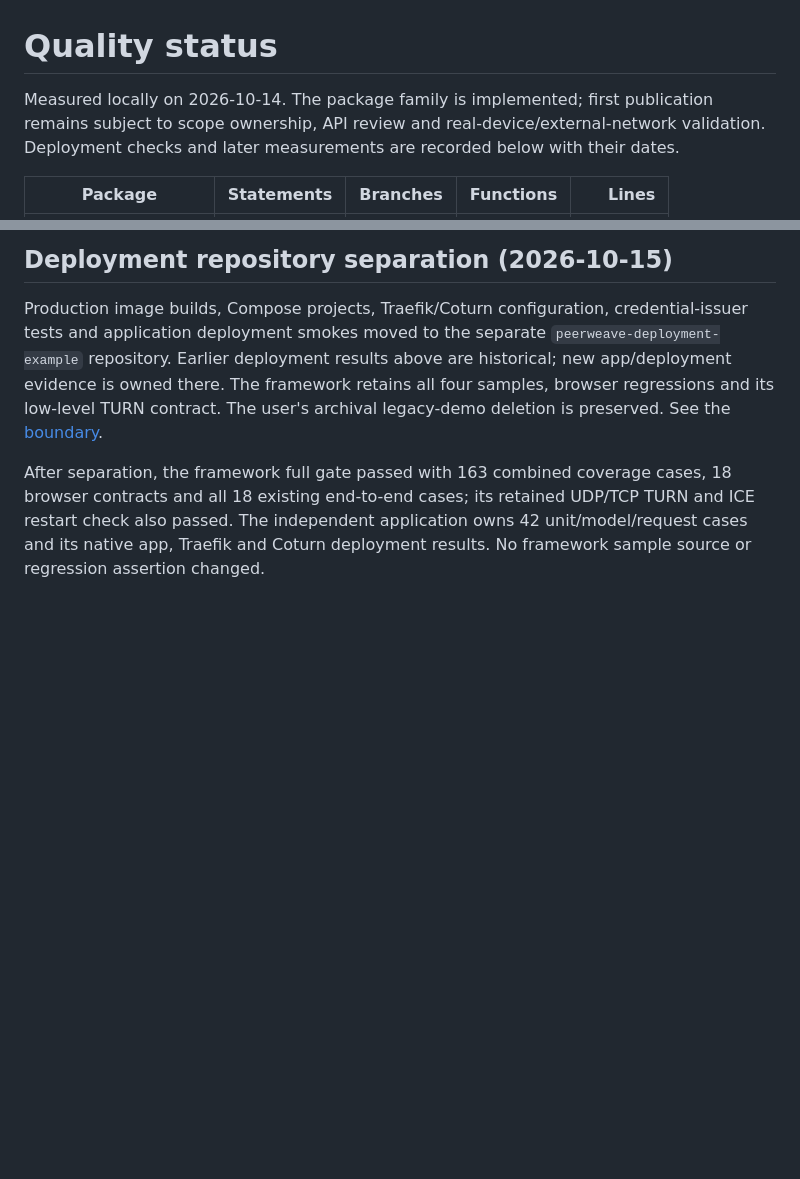
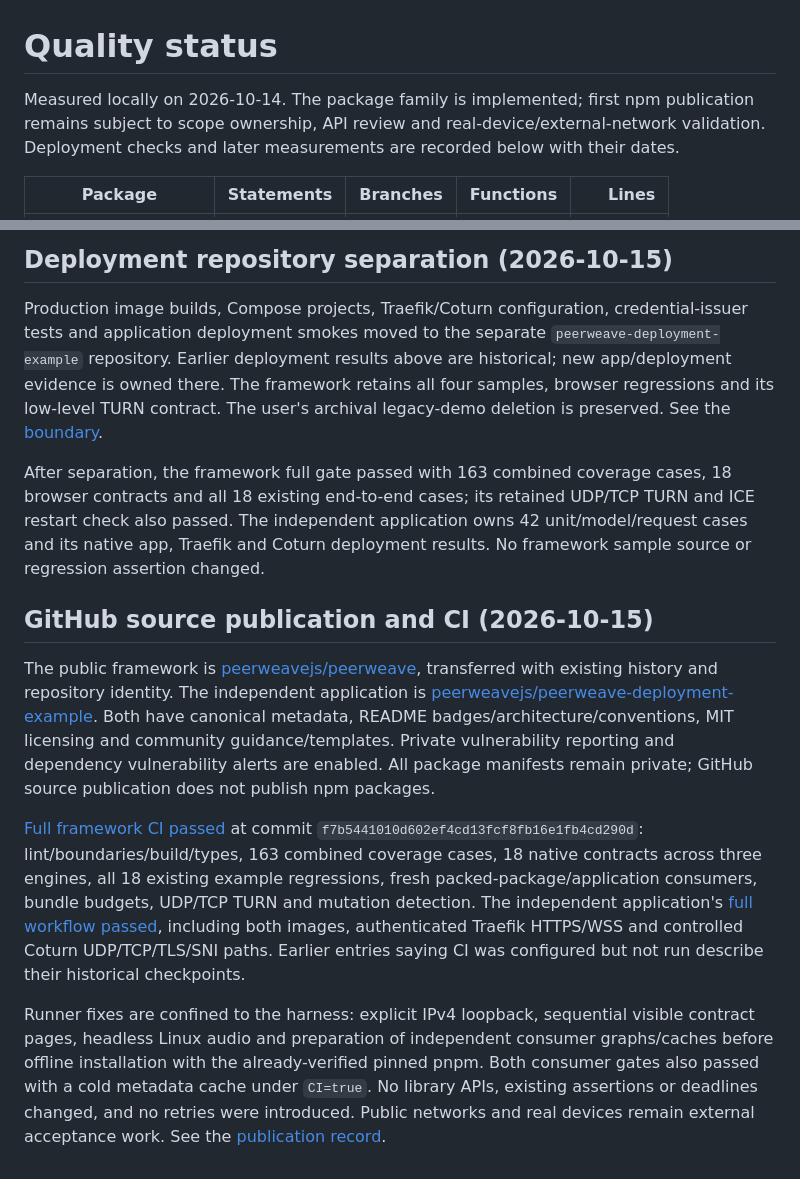
Before and after one commit to mikezupper/webrtc-xstate, a Markdown page: docs/quality.md, 2 parts joined by grey strips. GitHub-like rendering; blank space fills up the shorter version.

Commit message:
docs: record organization publication and successful framework CI

```diff
--- a/docs/quality.md
+++ b/docs/quality.md
@@ -1,6 +1,6 @@
 # Quality status
 
-Measured locally on 2026-10-14. The package family is implemented; first publication remains
+Measured locally on 2026-10-14. The package family is implemented; first npm publication remains
 subject to scope ownership, API review and real-device/external-network validation.
 Deployment checks and later measurements are recorded below with their dates.
 
@@ -130,3 +130,27 @@ After separation, the framework full gate passed with 163 combined coverage case
 contracts and all 18 existing end-to-end cases; its retained UDP/TCP TURN and ICE restart check
 also passed. The independent application owns 42 unit/model/request cases and its native app,
 Traefik and Coturn deployment results. No framework sample source or regression assertion changed.
+
+## GitHub source publication and CI (2026-10-15)
+
+The public framework is [peerweavejs/peerweave](https://github.com/peerweavejs/peerweave), transferred
+with existing history and repository identity. The independent application is
+[peerweavejs/peerweave-deployment-example](https://github.com/peerweavejs/peerweave-deployment-example).
+Both have canonical metadata, README badges/architecture/conventions, MIT licensing and community
+guidance/templates. Private vulnerability reporting and dependency vulnerability alerts are enabled.
+All package manifests remain private; GitHub source publication does not publish npm packages.
+
+[Full framework CI passed](https://github.com/peerweavejs/peerweave/actions/runs/38763051432)
+at commit `f7b5441010d602ef4cd13fcf8fb16e1fb4cd290d`: lint/boundaries/build/types, 163 combined
+coverage cases, 18 native contracts across three engines, all 18 existing example regressions,
+fresh packed-package/application consumers, bundle budgets, UDP/TCP TURN and mutation detection.
+The independent application's [full workflow passed](https://github.com/peerweavejs/peerweave-deployment-example/actions/runs/38759372809),
+including both images, authenticated Traefik HTTPS/WSS and controlled Coturn UDP/TCP/TLS/SNI paths.
+Earlier entries saying CI was configured but not run describe their historical checkpoints.
+
+Runner fixes are confined to the harness: explicit IPv4 loopback, sequential visible contract
+pages, headless Linux audio and preparation of independent consumer graphs/caches before offline
+installation with the already-verified pinned pnpm. Both consumer gates also passed with a cold
+metadata cache under `CI=true`. No library APIs, existing assertions or deadlines changed, and
+no retries were introduced. Public networks and real devices remain external acceptance work.
+See the [publication record](exec-plans/completed/007-github-publication.md).
```
Also changed, not shown: 2 other files.
